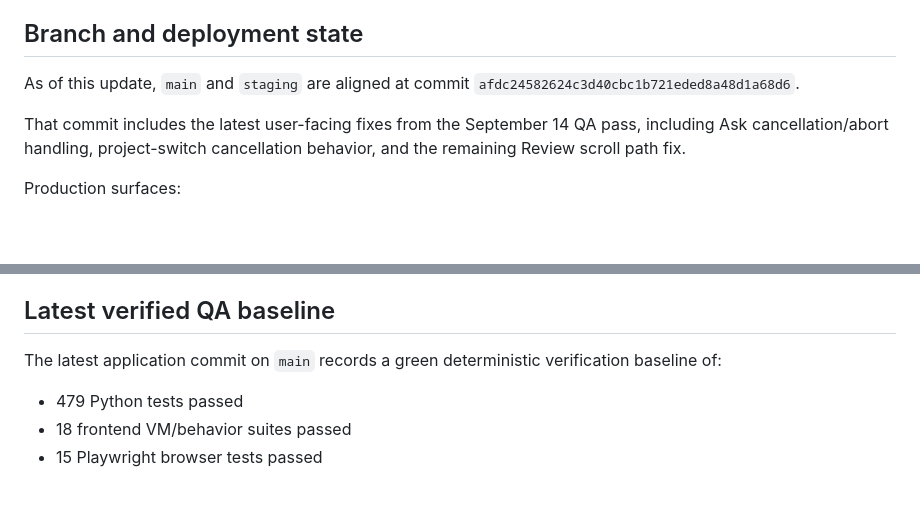
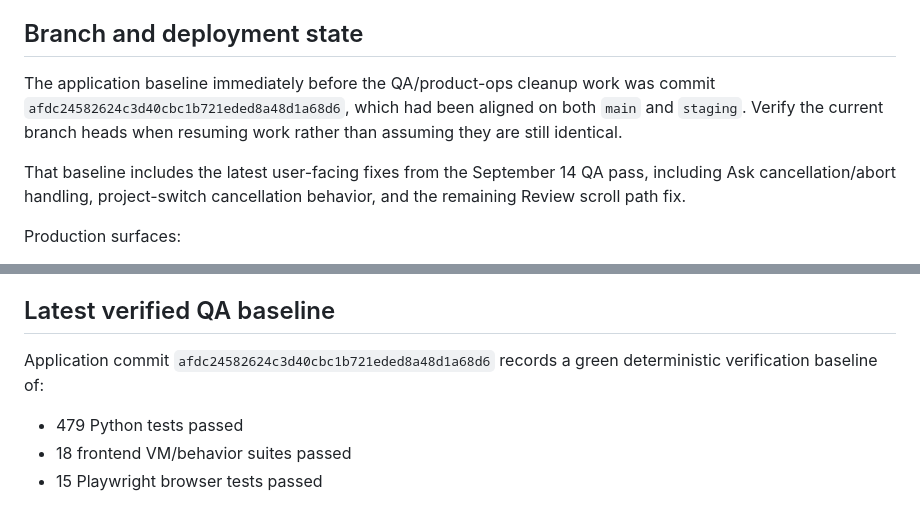
Before and after one commit to pedringt/ai-learning, a Markdown page: docs/PROJECT_STATUS.md, 2 parts joined by grey strips. Drawn GitHub-style; blank space fills up the shorter version.

Commit message:
Make project status resilient to branch movement

```diff
--- a/docs/PROJECT_STATUS.md
+++ b/docs/PROJECT_STATUS.md
@@ -31,9 +31,9 @@ State is a portfolio and learning product. There is no planned external pilot or
 
 ## Branch and deployment state
 
-As of this update, `main` and `staging` are aligned at commit `afdc24582624c3d40cbc1b721eded8a48d1a68d6`.
+The application baseline immediately before the QA/product-ops cleanup work was commit `afdc24582624c3d40cbc1b721eded8a48d1a68d6`, which had been aligned on both `main` and `staging`. Verify the current branch heads when resuming work rather than assuming they are still identical.
 
-That commit includes the latest user-facing fixes from the September 14 QA pass, including Ask cancellation/abort handling, project-switch cancellation behavior, and the remaining Review scroll path fix.
+That baseline includes the latest user-facing fixes from the September 14 QA pass, including Ask cancellation/abort handling, project-switch cancellation behavior, and the remaining Review scroll path fix.
 
 Production surfaces:
 
@@ -51,7 +51,7 @@ Hard release rule: product/site changes go through `staging` first unless the us
 
 ## Latest verified QA baseline
 
-The latest application commit on `main` records a green deterministic verification baseline of:
+Application commit `afdc24582624c3d40cbc1b721eded8a48d1a68d6` records a green deterministic verification baseline of:
 
 - 479 Python tests passed
 - 18 frontend VM/behavior suites passed
```
